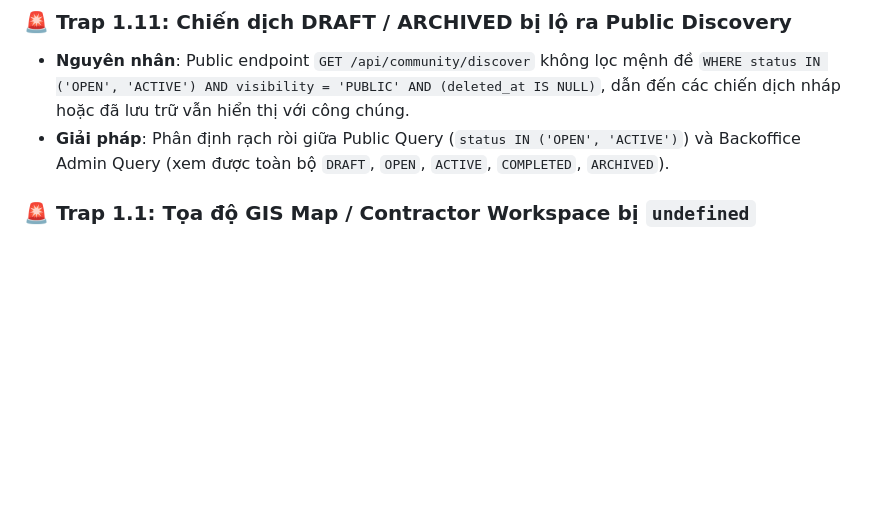
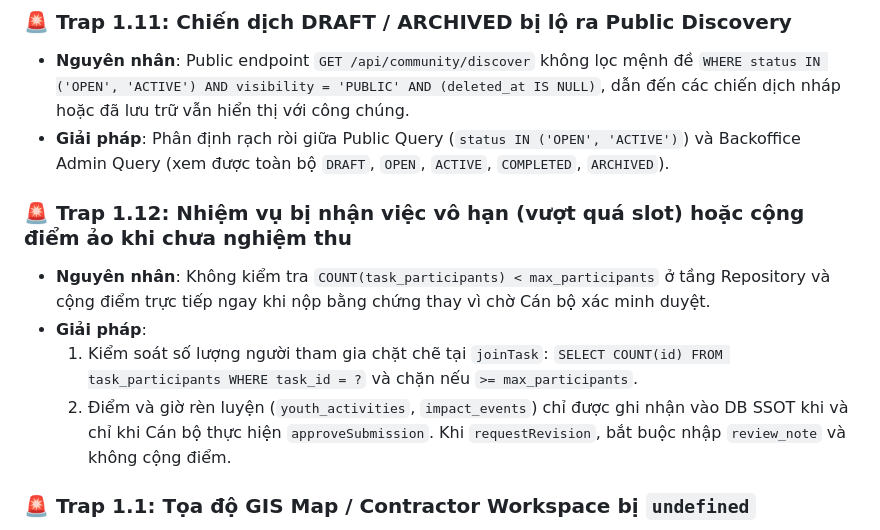
Before and after one commit to 26730023-PhamPhuNguyenHung/unicef-dustguard, a Markdown page: .agents/BUG_MEMORY.md, the part around the change. Drawn GitHub-style; blank space fills up the shorter version.

```diff
--- a/.agents/BUG_MEMORY.md
+++ b/.agents/BUG_MEMORY.md
@@ -21,6 +21,12 @@
 ### 🚨 Trap 1.11: Chiến dịch DRAFT / ARCHIVED bị lộ ra Public Discovery
 - **Nguyên nhân**: Public endpoint `GET /api/community/discover` không lọc mệnh đề `WHERE status IN ('OPEN', 'ACTIVE') AND visibility = 'PUBLIC' AND (deleted_at IS NULL)`, dẫn đến các chiến dịch nháp hoặc đã lưu trữ vẫn hiển thị với công chúng.
 - **Giải pháp**: Phân định rạch ròi giữa Public Query (`status IN ('OPEN', 'ACTIVE')`) và Backoffice Admin Query (xem được toàn bộ `DRAFT`, `OPEN`, `ACTIVE`, `COMPLETED`, `ARCHIVED`).
+
+### 🚨 Trap 1.12: Nhiệm vụ bị nhận việc vô hạn (vượt quá slot) hoặc cộng điểm ảo khi chưa nghiệm thu
+- **Nguyên nhân**: Không kiểm tra `COUNT(task_participants) < max_participants` ở tầng Repository và cộng điểm trực tiếp ngay khi nộp bằng chứng thay vì chờ Cán bộ xác minh duyệt.
+- **Giải pháp**:
+  1. Kiểm soát số lượng người tham gia chặt chẽ tại `joinTask`: `SELECT COUNT(id) FROM task_participants WHERE task_id = ?` và chặn nếu `>= max_participants`.
+  2. Điểm và giờ rèn luyện (`youth_activities`, `impact_events`) chỉ được ghi nhận vào DB SSOT khi và chỉ khi Cán bộ thực hiện `approveSubmission`. Khi `requestRevision`, bắt buộc nhập `review_note` và không cộng điểm.
 
 ### 🚨 Trap 1.1: Tọa độ GIS Map / Contractor Workspace bị `undefined`
 - **Nguyên nhân**: Repository chỉ trả về chuỗi `coordinates: "21.028,105.854"` hoặc tên cột lẻ `latitude`, trong khi frontend UI đọc `lat` / `lng`.
```
Also changed, not shown: .agents/memory-bank/ACTIVE_CONTEXT.md (+24 -0 lines), .agents/ssot/TIMELINE.md (+1 -0 lines).
